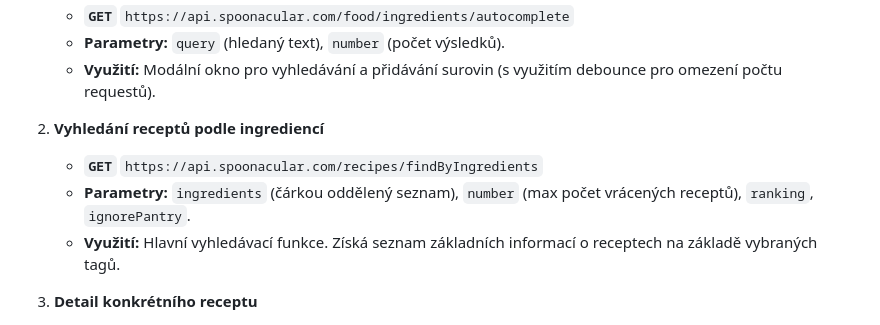
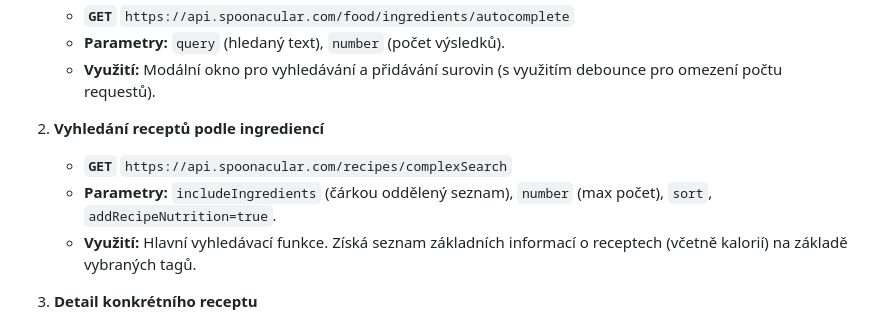
Before and after one commit to Jester2839/CookIT, a Markdown page: README.md, the part around one of its changes. GitHub-like rendering.

Commit message:
uprava readme

```diff
--- a/README.md
+++ b/README.md
@@ -48,9 +48,9 @@ Aplikace využívá **Spoonacular API** pro získávání receptů a ingredienc
    - **Využití:** Modální okno pro vyhledávání a přidávání surovin (s využitím debounce pro omezení počtu requestů).
 
 2. **Vyhledání receptů podle ingrediencí**
-   - **`GET`** `https://api.spoonacular.com/recipes/findByIngredients`
-   - **Parametry:** `ingredients` (čárkou oddělený seznam), `number` (max počet vrácených receptů), `ranking`, `ignorePantry`.
-   - **Využití:** Hlavní vyhledávací funkce. Získá seznam základních informací o receptech na základě vybraných tagů.
+   - **`GET`** `https://api.spoonacular.com/recipes/complexSearch`
+   - **Parametry:** `includeIngredients` (čárkou oddělený seznam), `number` (max počet), `sort`, `addRecipeNutrition=true`.
+   - **Využití:** Hlavní vyhledávací funkce. Získá seznam základních informací o receptech (včetně kalorií) na základě vybraných tagů.
 
 3. **Detail konkrétního receptu**
    - **`GET`** `https://api.spoonacular.com/recipes/{id}/information`
```
Also changed, not shown: other parts of README.md (+1 -1 lines).
